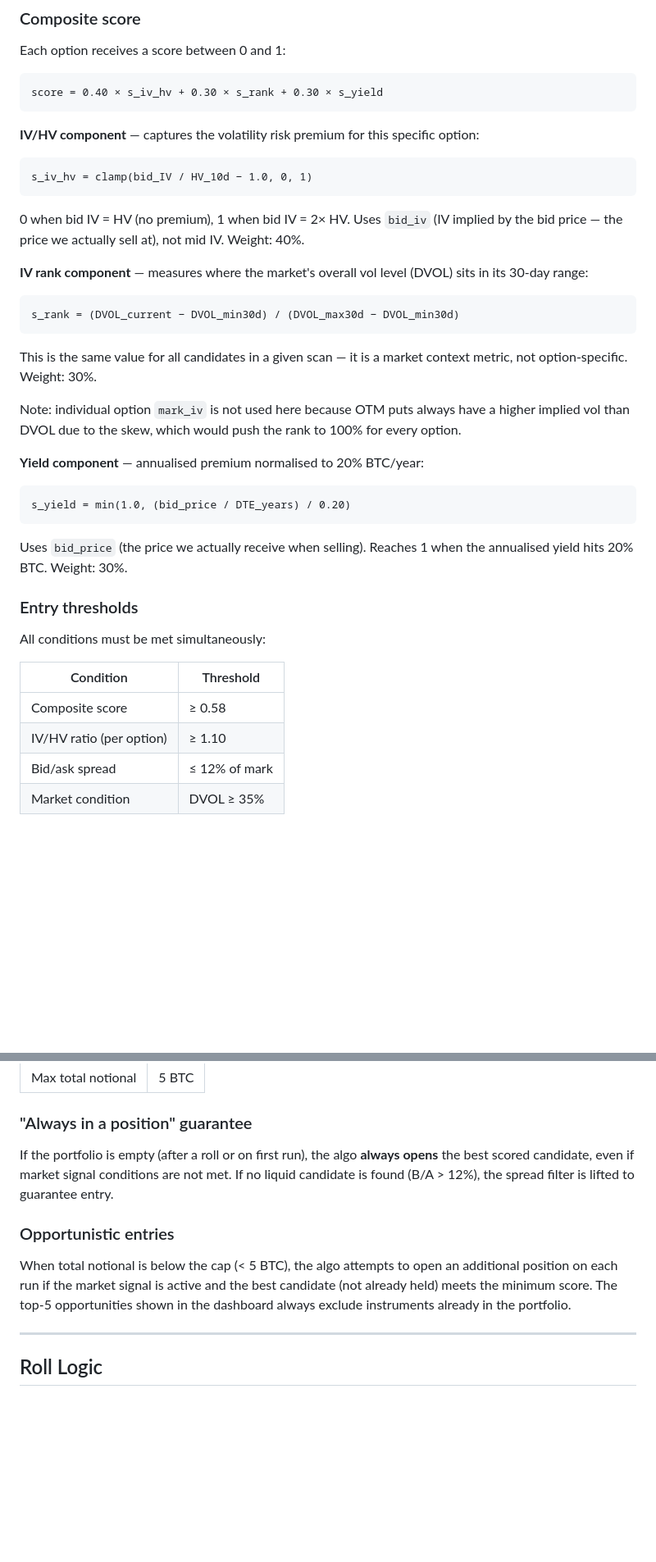
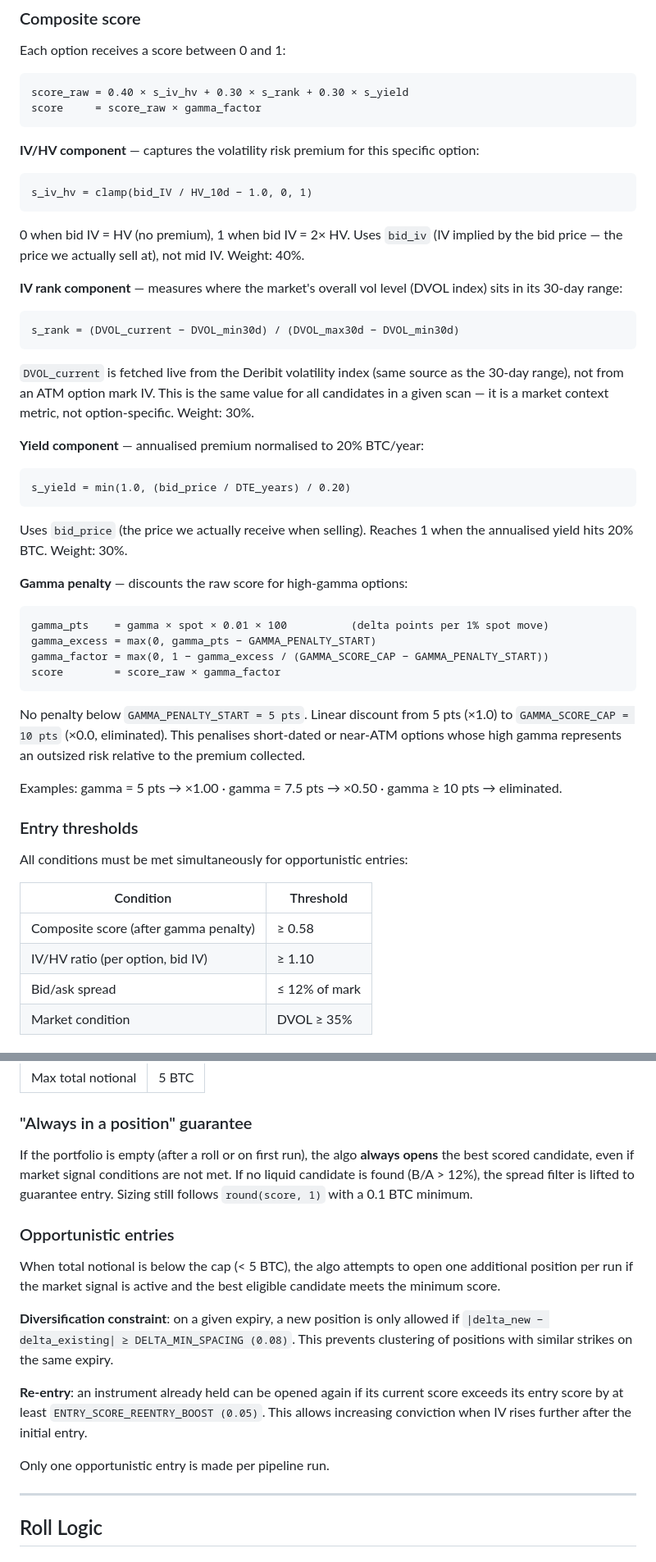
Before and after one commit to benren98/crypto-options, a Markdown page: README.md, 2 parts joined by grey strips. Shown at 82% size. Rendered like a GitHub page; blank space fills up the shorter version.

Commit message:
docs: README complet avec toutes les logiques ajoutees aujourd'hui

````diff
--- a/README.md
+++ b/README.md
@@ -43,7 +43,8 @@ Sell OTM BTC puts with short maturities (5–30 days), delta-hedged via a BTC-PE
 Each option receives a score between 0 and 1:
 
 ```
-score = 0.40 × s_iv_hv + 0.30 × s_rank + 0.30 × s_yield
+score_raw = 0.40 × s_iv_hv + 0.30 × s_rank + 0.30 × s_yield
+score     = score_raw × gamma_factor
 ```
 
 **IV/HV component** — captures the volatility risk premium for this specific option:
@@ -52,13 +53,11 @@ s_iv_hv = clamp(bid_IV / HV_10d − 1.0, 0, 1)
 ```
 0 when bid IV = HV (no premium), 1 when bid IV = 2× HV. Uses `bid_iv` (IV implied by the bid price — the price we actually sell at), not mid IV. Weight: 40%.
 
-**IV rank component** — measures where the market's overall vol level (DVOL) sits in its 30-day range:
+**IV rank component** — measures where the market's overall vol level (DVOL index) sits in its 30-day range:
 ```
 s_rank = (DVOL_current − DVOL_min30d) / (DVOL_max30d − DVOL_min30d)
 ```
-This is the same value for all candidates in a given scan — it is a market context metric, not option-specific. Weight: 30%.
-
-Note: individual option `mark_iv` is not used here because OTM puts always have a higher implied vol than DVOL due to the skew, which would push the rank to 100% for every option.
+`DVOL_current` is fetched live from the Deribit volatility index (same source as the 30-day range), not from an ATM option mark IV. This is the same value for all candidates in a given scan — it is a market context metric, not option-specific. Weight: 30%.
 
 **Yield component** — annualised premium normalised to 20% BTC/year:
 ```
@@ -66,14 +65,25 @@ s_yield = min(1.0, (bid_price / DTE_years) / 0.20)
 ```
 Uses `bid_price` (the price we actually receive when selling). Reaches 1 when the annualised yield hits 20% BTC. Weight: 30%.
 
+**Gamma penalty** — discounts the raw score for high-gamma options:
+```
+gamma_pts    = gamma × spot × 0.01 × 100          (delta points per 1% spot move)
+gamma_excess = max(0, gamma_pts − GAMMA_PENALTY_START)
+gamma_factor = max(0, 1 − gamma_excess / (GAMMA_SCORE_CAP − GAMMA_PENALTY_START))
+score        = score_raw × gamma_factor
+```
+No penalty below `GAMMA_PENALTY_START = 5 pts`. Linear discount from 5 pts (×1.0) to `GAMMA_SCORE_CAP = 10 pts` (×0.0, eliminated). This penalises short-dated or near-ATM options whose high gamma represents an outsized risk relative to the premium collected.
+
+Examples: gamma = 5 pts → ×1.00 · gamma = 7.5 pts → ×0.50 · gamma ≥ 10 pts → eliminated.
+
 ### Entry thresholds
 
-All conditions must be met simultaneously:
+All conditions must be met simultaneously for opportunistic entries:
 
 | Condition | Threshold |
 |---|---|
-| Composite score | ≥ 0.58 |
-| IV/HV ratio (per option) | ≥ 1.10 |
+| Composite score (after gamma penalty) | ≥ 0.58 |
+| IV/HV ratio (per option, bid IV) | ≥ 1.10 |
 | Bid/ask spread | ≤ 12% of mark |
 | Market condition | DVOL ≥ 35% |
 
@@ -99,11 +109,17 @@ Portfolio cap: **5 BTC notional total**. Sizing reflects conviction: a score of
 
 ### "Always in a position" guarantee
 
-If the portfolio is empty (after a roll or on first run), the algo **always opens** the best scored candidate, even if market signal conditions are not met. If no liquid candidate is found (B/A > 12%), the spread filter is lifted to guarantee entry.
+If the portfolio is empty (after a roll or on first run), the algo **always opens** the best scored candidate, even if market signal conditions are not met. If no liquid candidate is found (B/A > 12%), the spread filter is lifted to guarantee entry. Sizing still follows `round(score, 1)` with a 0.1 BTC minimum.
 
 ### Opportunistic entries
 
-When total notional is below the cap (< 5 BTC), the algo attempts to open an additional position on each run if the market signal is active and the best candidate (not already held) meets the minimum score. The top-5 opportunities shown in the dashboard always exclude instruments already in the portfolio.
+When total notional is below the cap (< 5 BTC), the algo attempts to open one additional position per run if the market signal is active and the best eligible candidate meets the minimum score.
+
+**Diversification constraint**: on a given expiry, a new position is only allowed if `|delta_new − delta_existing| ≥ DELTA_MIN_SPACING (0.08)`. This prevents clustering of positions with similar strikes on the same expiry.
+
+**Re-entry**: an instrument already held can be opened again if its current score exceeds its entry score by at least `ENTRY_SCORE_REENTRY_BOOST (0.05)`. This allows increasing conviction when IV rises further after the initial entry.
+
+Only one opportunistic entry is made per pipeline run.
 
 ---
 
````
Also changed, not shown: other parts of README.md (+27 -19 lines).
